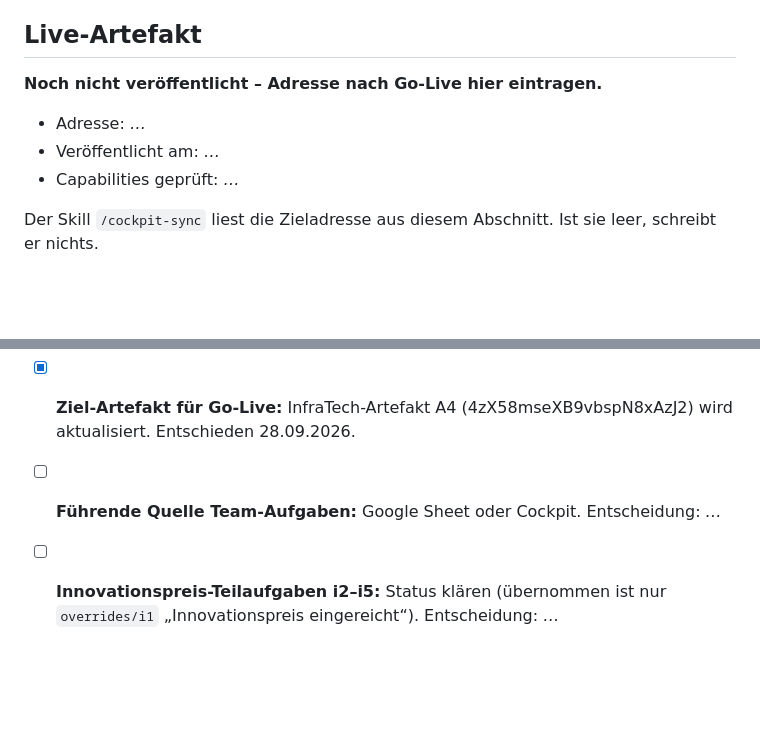
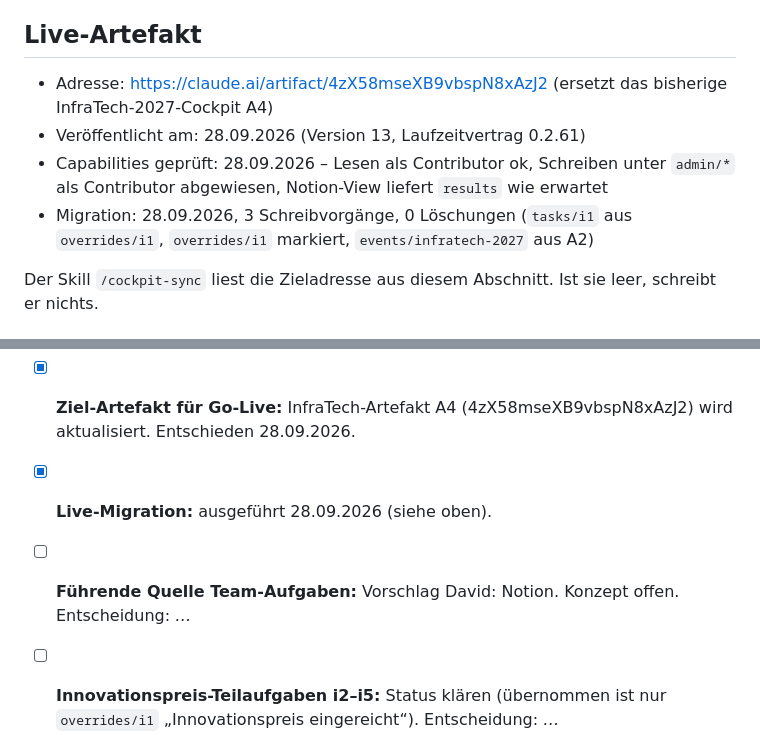
Before and after one commit to Frasunternehmen-Frasdienst-E-Feind/AIassistent, a Markdown page: cockpit/README.md, 2 parts joined by grey strips. Drawn GitHub-style; blank space fills up the shorter version.

Commit message:
Cockpit live: A4 aktualisiert, Migration ausgeführt, README ergänzt
- Feind-Cockpit.html als Version 13 auf das InfraTech-Artefakt A4 veröffentlicht
- Migration: tasks/i1, overrides/i1 (markiert), events/infratech-2027 – 0 Löschungen
- Funktionsprüfung: Contributor liest, admin/* schreibgeschützt, Notion-View ok

Co-Authored-By: Claude Opus 5.5 <noreply@anthropic.com>
Claude-Session: https://claude.ai/code/session_011vQwfL3fE51vPKPGxwyjGs

```diff
--- a/cockpit/README.md
+++ b/cockpit/README.md
@@ -134,11 +134,12 @@ zu höchstens 50 Schreibvorgängen für `ArtifactData batch`. Eingaben: Cockpit-
 
 ## Live-Artefakt
 
-**Noch nicht veröffentlicht – Adresse nach Go-Live hier eintragen.**
-
-- Adresse: _…_
-- Veröffentlicht am: _…_
-- Capabilities geprüft: _…_
+- Adresse: https://claude.ai/artifact/4zX58mseXB9vbspN8xAzJ2 (ersetzt das bisherige InfraTech-2027-Cockpit A4)
+- Veröffentlicht am: 28.09.2026 (Version 13, Laufzeitvertrag 0.2.61)
+- Capabilities geprüft: 28.09.2026 – Lesen als Contributor ok, Schreiben unter `admin/*` als Contributor
+  abgewiesen, Notion-View liefert `results` wie erwartet
+- Migration: 28.09.2026, 3 Schreibvorgänge, 0 Löschungen (`tasks/i1` aus `overrides/i1`,
+  `overrides/i1` markiert, `events/infratech-2027` aus A2)
 
 Der Skill `/cockpit-sync` liest die Zieladresse aus diesem Abschnitt. Ist sie leer, schreibt er nichts.
 
@@ -147,6 +148,7 @@ Der Skill `/cockpit-sync` liest die Zieladresse aus diesem Abschnitt. Ist sie le
 - [x] **Primär-Buttons:** Schrift in `on-accent-strong` `#1f2525` auf Grün (6,9:1). Entschieden 28.09.2026.
 - [x] **Ziel-Artefakt für Go-Live:** InfraTech-Artefakt A4 (4zX58mseXB9vbspN8xAzJ2) wird aktualisiert.
       Entschieden 28.09.2026.
-- [ ] **Führende Quelle Team-Aufgaben:** Google Sheet oder Cockpit. Entscheidung: _…_
+- [x] **Live-Migration:** ausgeführt 28.09.2026 (siehe oben).
+- [ ] **Führende Quelle Team-Aufgaben:** Vorschlag David: Notion. Konzept offen. Entscheidung: _…_
 - [ ] **Innovationspreis-Teilaufgaben i2–i5:** Status klären (übernommen ist nur `overrides/i1`
       „Innovationspreis eingereicht“). Entscheidung: _…_
```
